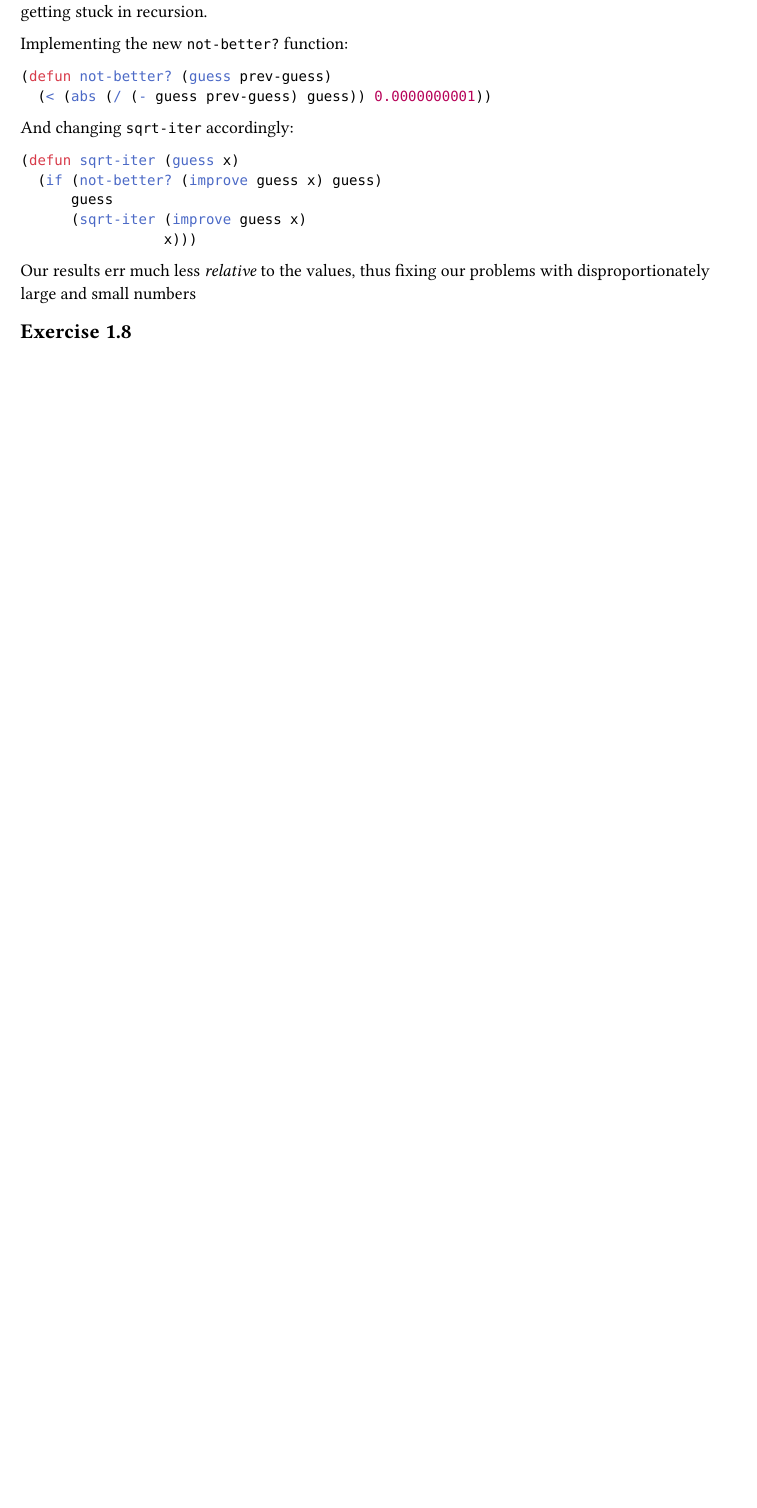
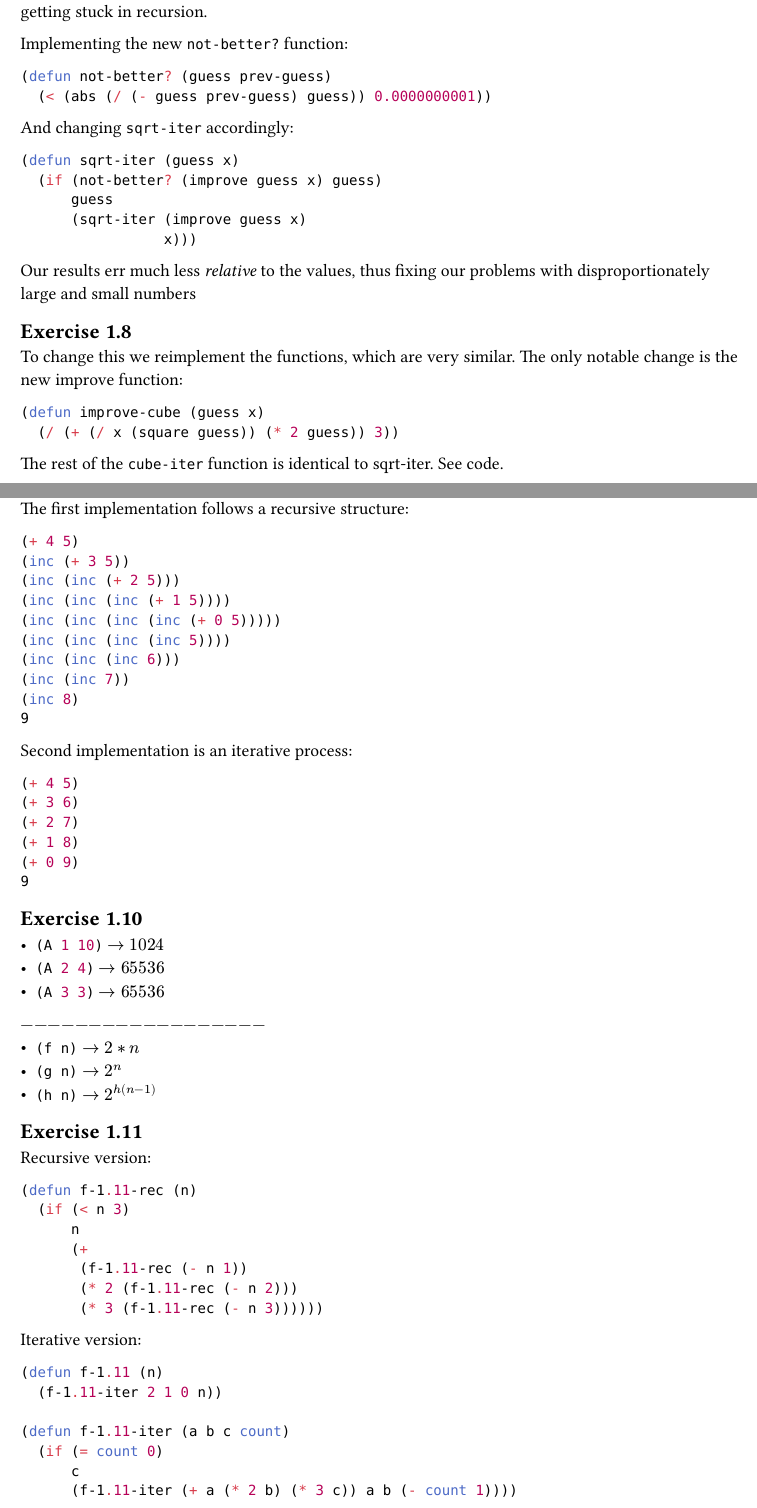
Before and after one commit to v0sem/sicp, a Typst document (exercises.typ): part of page 2 of 2 before the commit and two parts of pages 2 and 3 of 3 after it, the two joined at a grey line, cut so that both start at the same text, the shorter picture padded with empty space. The pictures show the PDF file exercises.pdf that the author committed with the source.

````diff
--- a/exercises.typ
+++ b/exercises.typ
@@ -105,3 +105,34 @@
 Our results err much less _relative_ to the values, thus fixing our problems with disproportionately large and small numbers
 
 == Exercise 1.8
+
+To change this we reimplement the functions, which are very similar. The only notable change is the new improve function:
+
+```clj
+(defun improve-cube (guess x)
+  (/ (+ (/ x (square guess)) (* 2 guess)) 3))
+```
+
+The rest of the `cube-iter` function is identical to sqrt-iter. #link("./code/newton-sqrt.lisp", "See code").
+
+== Exercise 1.9
+The first implementation follows a recursive structure:
+
+```clj
+(+ 4 5)
+(inc (+ 3 5))
+(inc (inc (+ 2 5)))
+(inc (inc (inc (+ 1 5))))
+(inc (inc (inc (inc (+ 0 5)))))
+(inc (inc (inc (inc 5))))
+(inc (inc (inc 6)))
+(inc (inc 7))
+(inc 8)
+9
+```
+
+Second implementation is an iterative process:
+
+```clj
+(+ 4 5)
+(+ 3 6)
@@ -107,0 +145,5 @@
+== Exercise 1.10
+
+- ```clj (A 1 10)``` $-> 1024$
+- ```clj (A 2 4)``` $-> 65536$
+- ```clj (A 3 3)``` $-> 65536$
@@ -107,0 +172,10 @@
+(defun f-1.11 (n)
+  (f-1.11-iter 2 1 0 n))
+
+(defun f-1.11-iter (a b c count)
+  (if (= count 0)
+      c
+      (f-1.11-iter (+ a (* 2 b) (* 3 c)) a b (- count 1))))
+```
+
+== Exercise 1.12
````
Also changed, not shown: exercises.pdf, exercises.typ (28 more changed lines), 1 other file.
